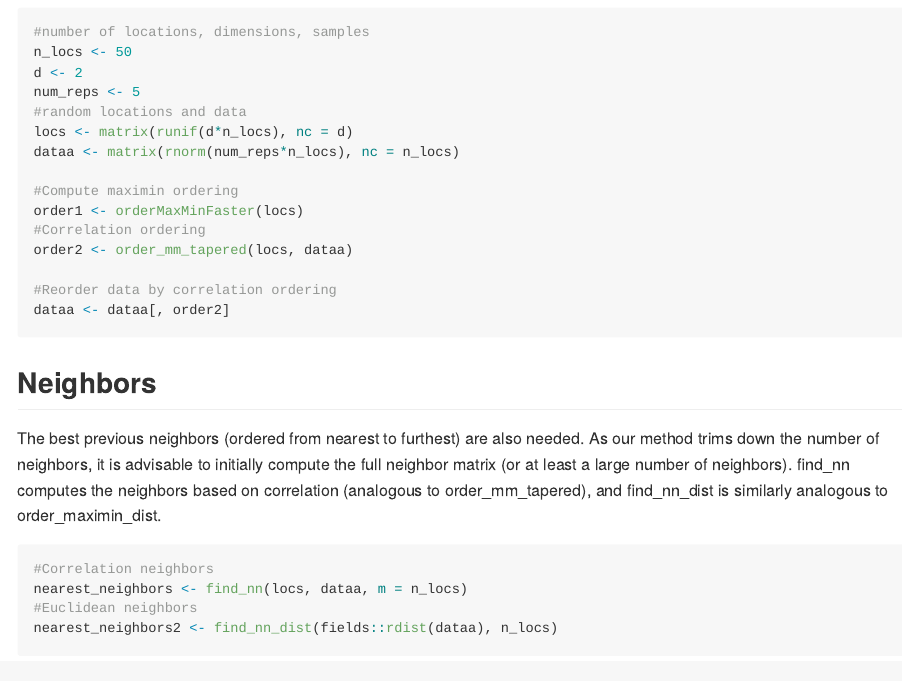
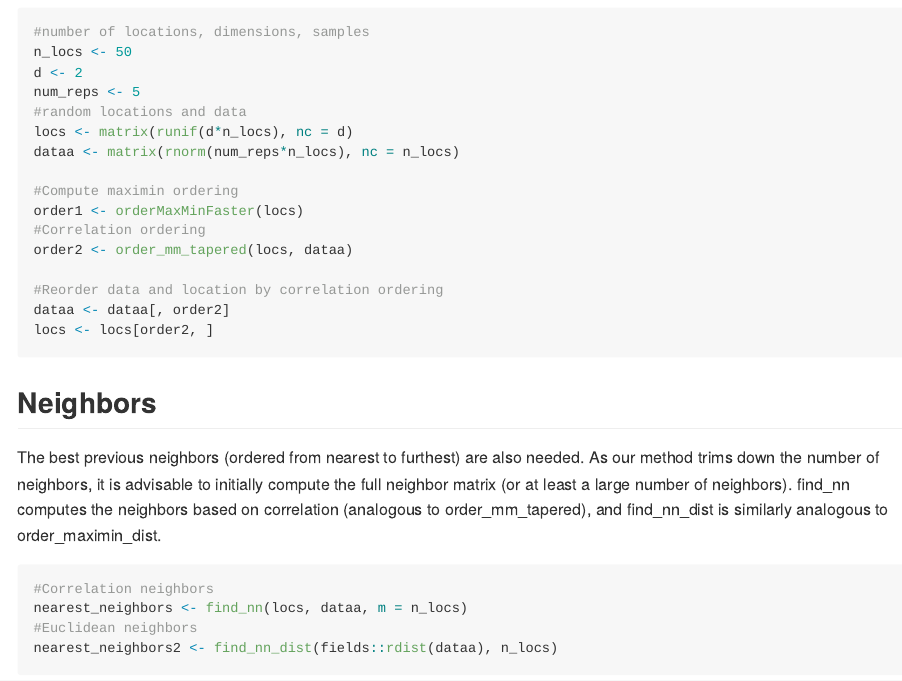
Before and after one commit to katzfuss-group/NPVecchia, an R Markdown document (README.Rmd): the page in a window 1100 px wide, from 940 px down. The pictures show the output file README.md that the author committed with the source, drawn offline in the style of GitHub.

Commit message:
Added reordering locations

````diff
--- a/README.Rmd
+++ b/README.Rmd
@@ -59,8 +59,9 @@ order1 <- orderMaxMinFaster(locs)
 #Correlation ordering
 order2 <- order_mm_tapered(locs, dataa)
 
-#Reorder data by correlation ordering
+#Reorder data and location by correlation ordering
 dataa <- dataa[, order2]
+locs <- locs[order2, ]
 ```
 
 ## Neighbors
````
Also changed, not shown: README.md.
